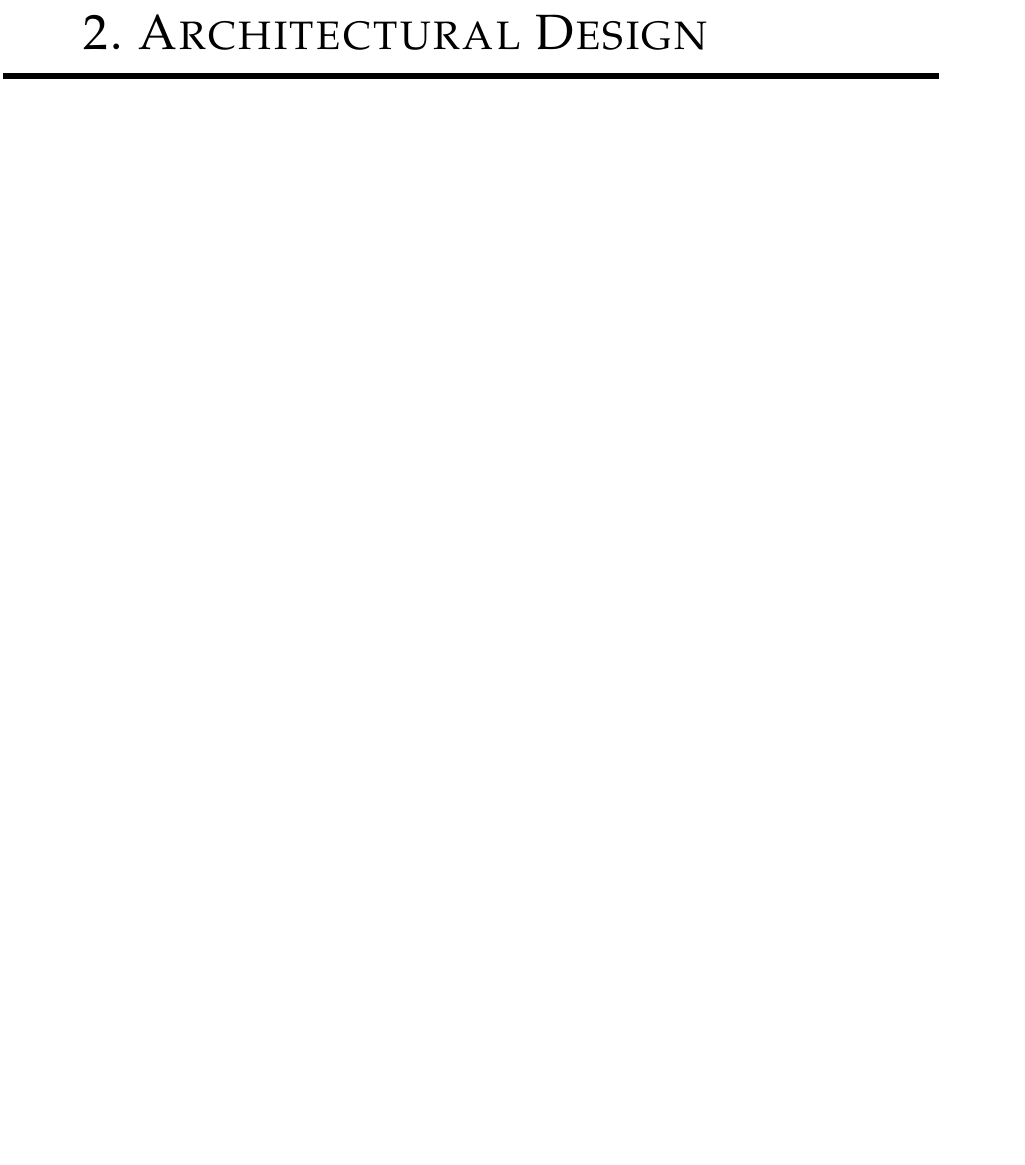
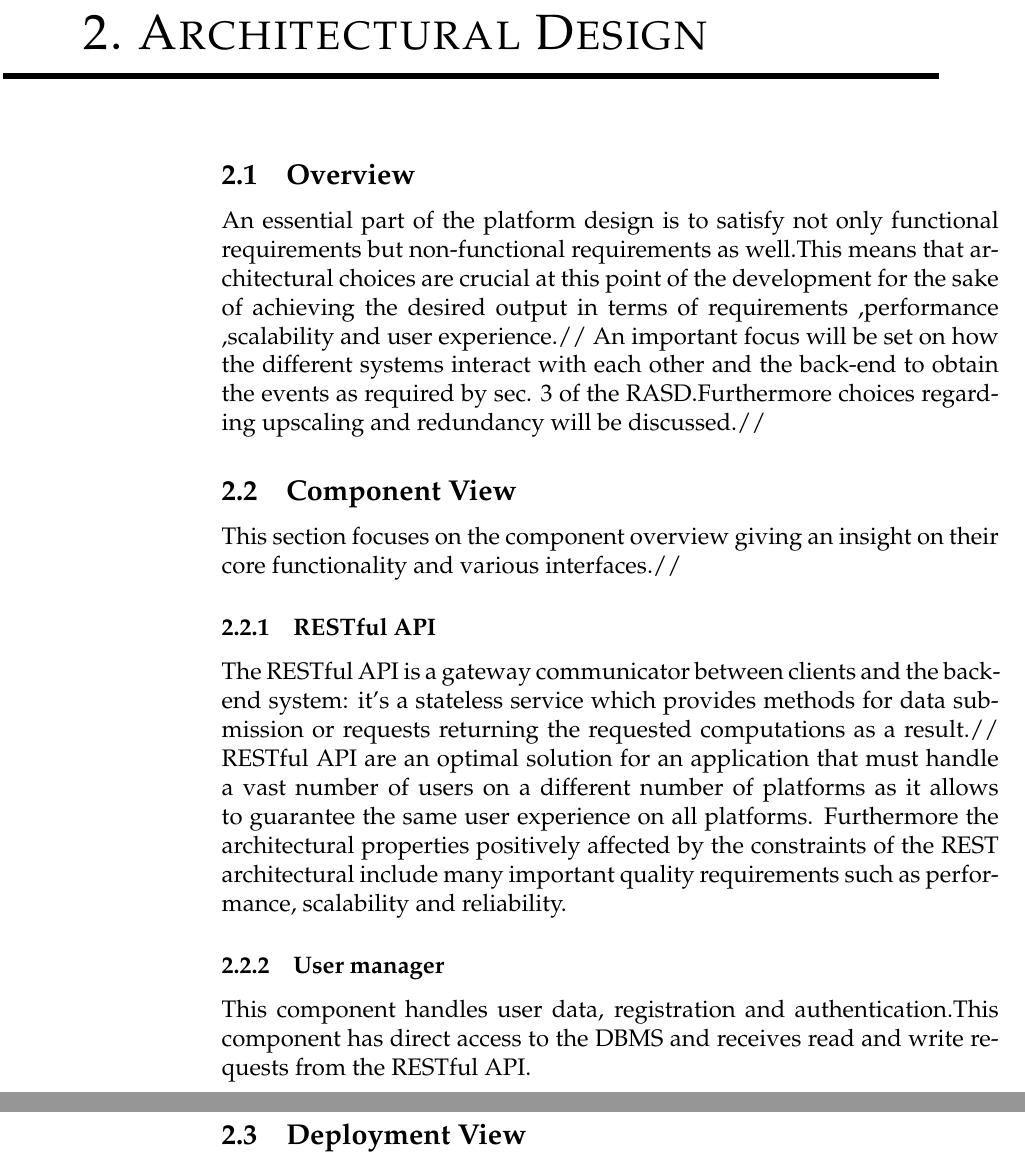
Before and after one commit to yangi92/SE2_PowerEnJoy, a LaTeX document (Working/DD/DD.tex, which reads Working/DD/SubModules/ArchDesign.tex): part of page 6 of 19 before the commit and two parts of pages 6 and 7 of 17 after it, the two joined at a grey line, cut so that both start at the same text, the shorter picture padded with empty space. The pictures show the PDF file Working/DD/DD.pdf that the author committed with the source.

Commit message:
Arch Design started

```diff
--- /dev/null
+++ b/Working/DD/SubModules/ArchDesign.tex
@@ -0,0 +1,13 @@
+\subsection{Overview}
+An essential part of the platform design is to satisfy not only functional requirements but non-functional requirements as well.This means that architectural choices are crucial at this point of the development for the sake of achieving the desired output in terms of requirements ,performance ,scalability and user experience.//
+An important focus will be set on how the different systems interact with each other and the back-end to obtain the events as required by sec. 3 of the RASD.Furthermore choices regarding upscaling and redundancy will be discussed.//
+
+\subsection{Component View}
+This section focuses on the component overview giving an insight on their core functionality and various interfaces.//
+\subsubsection{RESTful API}
+The RESTful API is a gateway communicator between clients and the back-end system: it's a stateless service which provides methods for data submission or requests returning the requested computations as a result.//
+RESTful API are an optimal solution for an application that must handle a vast number of users on a different number of platforms as it allows to guarantee the same user experience on all platforms. Furthermore the architectural properties positively affected by the constraints of the REST architectural include many important quality requirements such as performance, scalability and reliability.
+
+\subsubsection{User manager}
+This component handles user data, registration and authentication.The user manager has direct access to the DBMS and receives read and write requests from the RESTful API.
+\subsubsection{Notification manager}
@@ -0,0 +20,3 @@
+\subsection{Deployment View}
+\newpage
+\subsection{Runtime View}
```
Also changed, not shown: Working/DD/DD.tex (+1 -15 lines), Working/DD/DD.pdf, Working/DD/SubModules/ArchDesign.tex (13 more changed lines), 5 other files.
